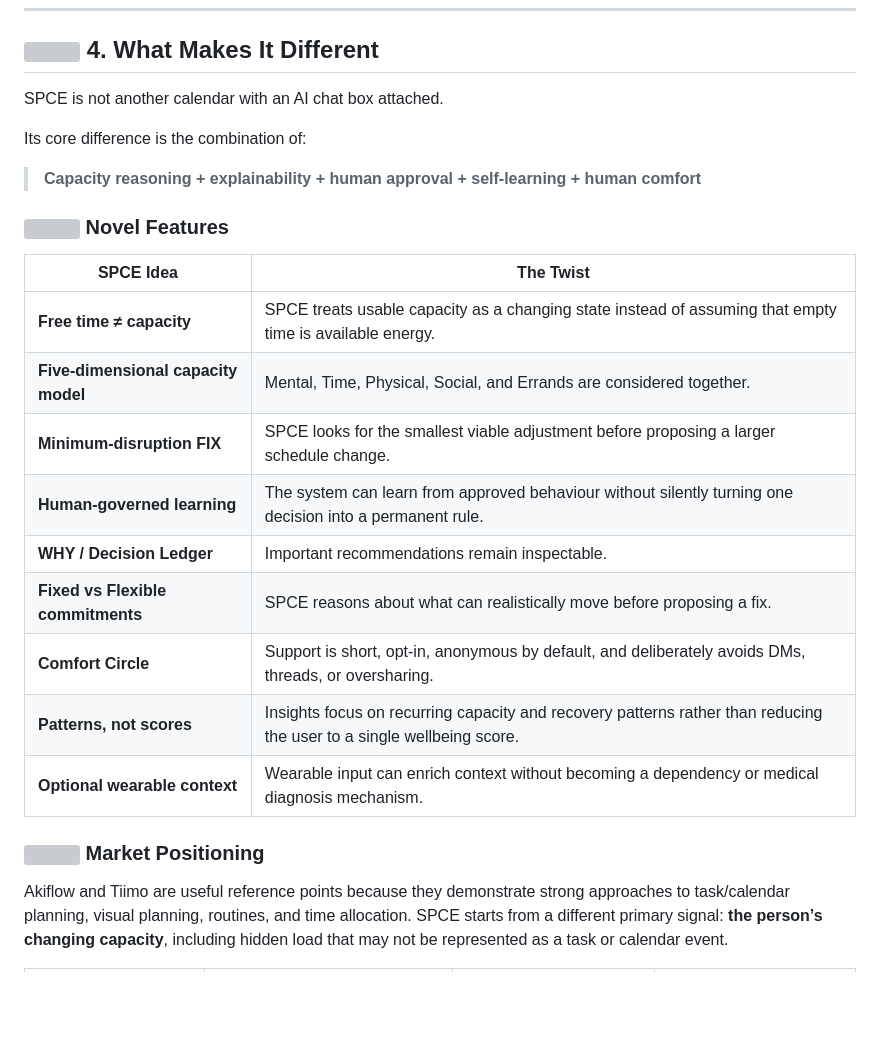
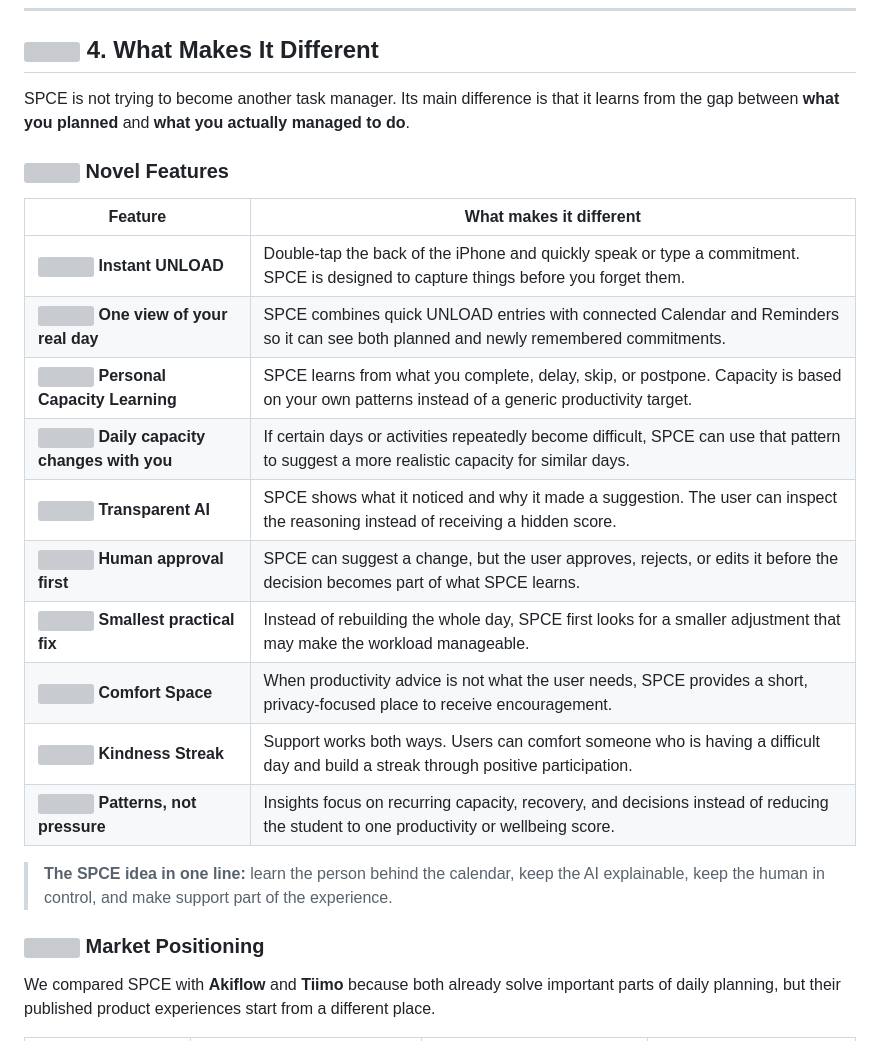
Before and after one commit to eimaanrdrie/SPCE, a Markdown page: README.md, the part around one of its changes. GitHub-like rendering; blank space fills up the shorter version; grey boxes are pictures that could not be loaded.

Commit message:
Readme SPCE 1.10

```diff
--- a/README.md
+++ b/README.md
@@ -280,27 +280,26 @@ Shows how an approved decision can inform future behaviour, remain explainable,
 
 ## <img src="https://api.iconify.design/lucide/sparkles.svg?color=%23F472B6" width="22" alt="" /> 4. What Makes It Different
 
-SPCE is not another calendar with an AI chat box attached.
-
-Its core difference is the combination of:
-
-> **Capacity reasoning + explainability + human approval + self-learning + human comfort**
+SPCE is not trying to become another task manager. Its main difference is that it learns from the gap between **what you planned** and **what you actually managed to do**.
 
 ### <img src="https://api.iconify.design/lucide/badge-plus.svg?color=%23F472B6" width="20" alt="" /> Novel Features
 
-| **SPCE Idea** | **The Twist** |
+| **Feature** | **What makes it different** |
 | --- | --- |
-| **Free time ≠ capacity** | SPCE treats usable capacity as a changing state instead of assuming that empty time is available energy. |
-| **Five-dimensional capacity model** | Mental, Time, Physical, Social, and Errands are considered together. |
-| **Minimum-disruption FIX** | SPCE looks for the smallest viable adjustment before proposing a larger schedule change. |
-| **Human-governed learning** | The system can learn from approved behaviour without silently turning one decision into a permanent rule. |
-| **WHY / Decision Ledger** | Important recommendations remain inspectable. |
-| **Fixed vs Flexible commitments** | SPCE reasons about what can realistically move before proposing a fix. |
-| **Comfort Circle** | Support is short, opt-in, anonymous by default, and deliberately avoids DMs, threads, or oversharing. |
-| **Patterns, not scores** | Insights focus on recurring capacity and recovery patterns rather than reducing the user to a single wellbeing score. |
-| **Optional wearable context** | Wearable input can enrich context without becoming a dependency or medical diagnosis mechanism. |
+| <img src="https://api.iconify.design/lucide/zap.svg?color=%23F59E0B" width="18" alt="" /> **Instant UNLOAD** | Double-tap the back of the iPhone and quickly speak or type a commitment. SPCE is designed to capture things before you forget them. |
+| <img src="https://api.iconify.design/lucide/calendar-sync.svg?color=%2360A5FA" width="18" alt="" /> **One view of your real day** | SPCE combines quick UNLOAD entries with connected Calendar and Reminders so it can see both planned and newly remembered commitments. |
+| <img src="https://api.iconify.design/lucide/brain-circuit.svg?color=%238B5CF6" width="18" alt="" /> **Personal Capacity Learning** | SPCE learns from what you complete, delay, skip, or postpone. Capacity is based on your own patterns instead of a generic productivity target. |
+| <img src="https://api.iconify.design/lucide/gauge.svg?color=%2334D399" width="18" alt="" /> **Daily capacity changes with you** | If certain days or activities repeatedly become difficult, SPCE can use that pattern to suggest a more realistic capacity for similar days. |
+| <img src="https://api.iconify.design/lucide/search-check.svg?color=%2360A5FA" width="18" alt="" /> **Transparent AI** | SPCE shows what it noticed and why it made a suggestion. The user can inspect the reasoning instead of receiving a hidden score. |
+| <img src="https://api.iconify.design/lucide/user-check.svg?color=%2334D399" width="18" alt="" /> **Human approval first** | SPCE can suggest a change, but the user approves, rejects, or edits it before the decision becomes part of what SPCE learns. |
+| <img src="https://api.iconify.design/lucide/wrench.svg?color=%23F59E0B" width="18" alt="" /> **Smallest practical fix** | Instead of rebuilding the whole day, SPCE first looks for a smaller adjustment that may make the workload manageable. |
+| <img src="https://api.iconify.design/lucide/heart-handshake.svg?color=%23F472B6" width="18" alt="" /> **Comfort Space** | When productivity advice is not what the user needs, SPCE provides a short, privacy-focused place to receive encouragement. |
+| <img src="https://api.iconify.design/lucide/flame.svg?color=%23F59E0B" width="18" alt="" /> **Kindness Streak** | Support works both ways. Users can comfort someone who is having a difficult day and build a streak through positive participation. |
+| <img src="https://api.iconify.design/lucide/bar-chart-3.svg?color=%238B5CF6" width="18" alt="" /> **Patterns, not pressure** | Insights focus on recurring capacity, recovery, and decisions instead of reducing the student to one productivity or wellbeing score. |
+
+> **The SPCE idea in one line:** learn the person behind the calendar, keep the AI explainable, keep the human in control, and make support part of the experience.
 
 ### <img src="https://api.iconify.design/lucide/scan-search.svg?color=%238B5CF6" width="20" alt="" /> Market Positioning
 
-Akiflow and Tiimo are useful reference points because they demonstrate strong approaches to task/calendar planning, visual planning, routines, and time allocation. SPCE starts from a different primary signal: **the person’s changing capacity**, including hidden load that may not be represented as a task or calendar event.
+We compared SPCE with **Akiflow** and **Tiimo** because both already solve important parts of daily planning, but their published product experiences start from a different place.
 
```
Also changed, not shown: other parts of README.md (+96 -9 lines).
